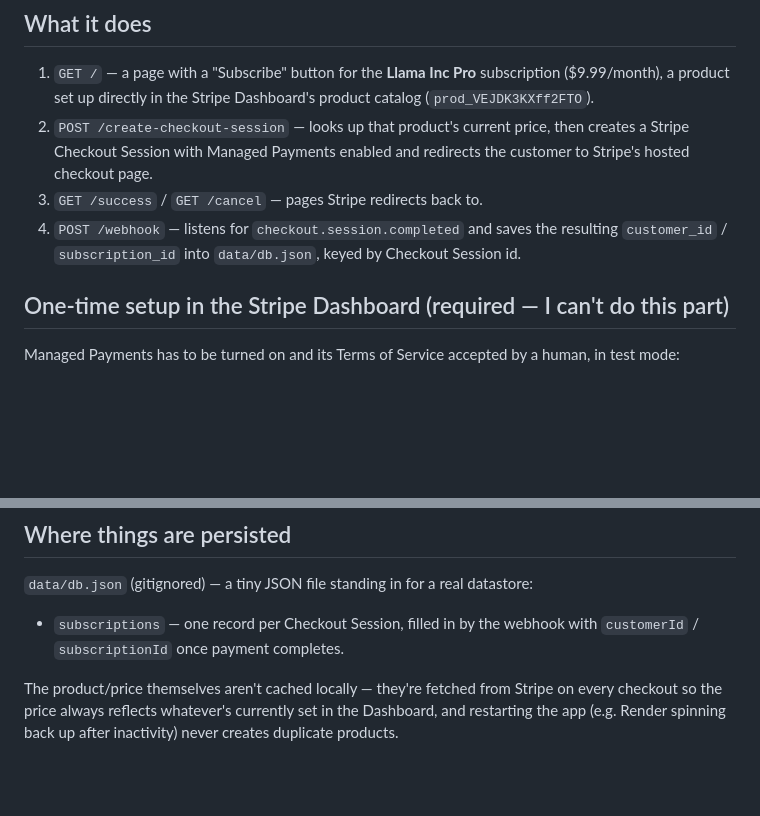
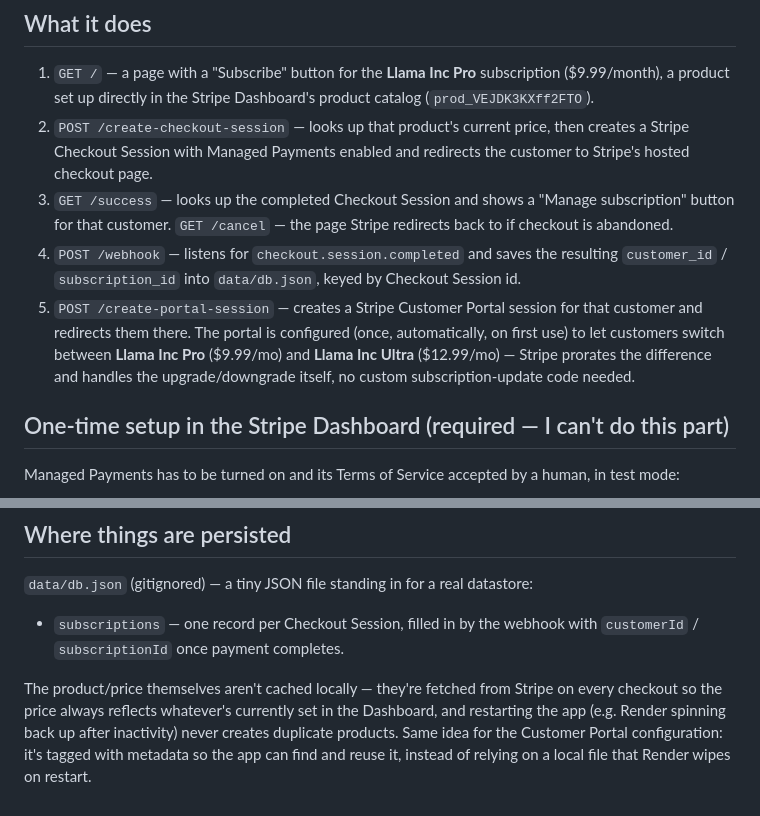
Before and after one commit to taruntilokani11-design/managed-payments-assignment, a Markdown page: README.md, 2 parts joined by grey strips. Drawn GitHub-style; blank space fills up the shorter version.

Commit message:
Document the upgrade/downgrade portal flow in the README

```diff
--- a/README.md
+++ b/README.md
@@ -13,10 +13,18 @@ Sandbox account: **Llama Inc sandbox** (`acct_1UChvKBohAYF95kp`, test mode).
 2. `POST /create-checkout-session` — looks up that product's current price,
    then creates a Stripe Checkout Session with Managed Payments enabled and
    redirects the customer to Stripe's hosted checkout page.
-3. `GET /success` / `GET /cancel` — pages Stripe redirects back to.
+3. `GET /success` — looks up the completed Checkout Session and shows a
+   "Manage subscription" button for that customer. `GET /cancel` — the page
+   Stripe redirects back to if checkout is abandoned.
 4. `POST /webhook` — listens for `checkout.session.completed` and saves the
    resulting `customer_id` / `subscription_id` into `data/db.json`, keyed by
    Checkout Session id.
+5. `POST /create-portal-session` — creates a Stripe Customer Portal session
+   for that customer and redirects them there. The portal is configured
+   (once, automatically, on first use) to let customers switch between
+   **Llama Inc Pro** ($9.99/mo) and **Llama Inc Ultra** ($12.99/mo) — Stripe
+   prorates the difference and handles the upgrade/downgrade itself, no
+   custom subscription-update code needed.
 
 ## One-time setup in the Stripe Dashboard (required — I can't do this part)
 
@@ -80,4 +88,7 @@ datastore:
 The product/price themselves aren't cached locally — they're fetched from
 Stripe on every checkout so the price always reflects whatever's currently
 set in the Dashboard, and restarting the app (e.g. Render spinning back up
-after inactivity) never creates duplicate products.
+after inactivity) never creates duplicate products. Same idea for the
+Customer Portal configuration: it's tagged with metadata so the app can find
+and reuse it, instead of relying on a local file that Render wipes on
+restart.
```
